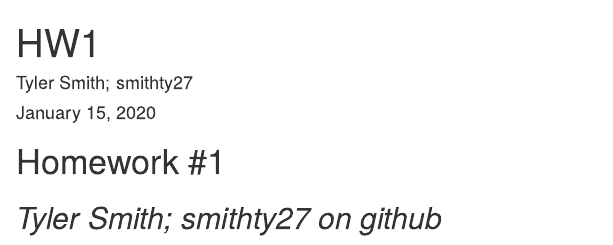
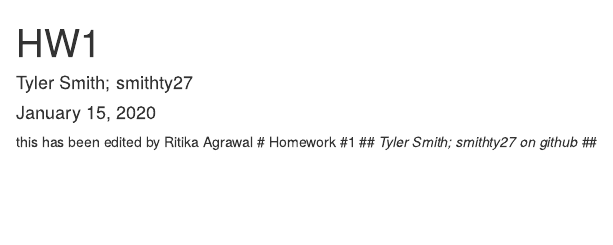
Before and after one commit to smithty27/ds202_hw1, an R Markdown document (hw1.Rmd): the page in a window 1100 px wide, from its top. Rendered offline with R 4.5, knitr and Pandoc, with nearby package versions.

Commit message:
trying to modify partner's

````diff
--- a/hw1.Rmd
+++ b/hw1.Rmd
@@ -10,7 +10,7 @@ output:
 ```{r setup, include=FALSE}
 knitr::opts_chunk$set(echo = TRUE)
 ```
-
+this has been edited by Ritika Agrawal
 # Homework #1
 ## *Tyler Smith; smithty27 on github* ##
 
````
